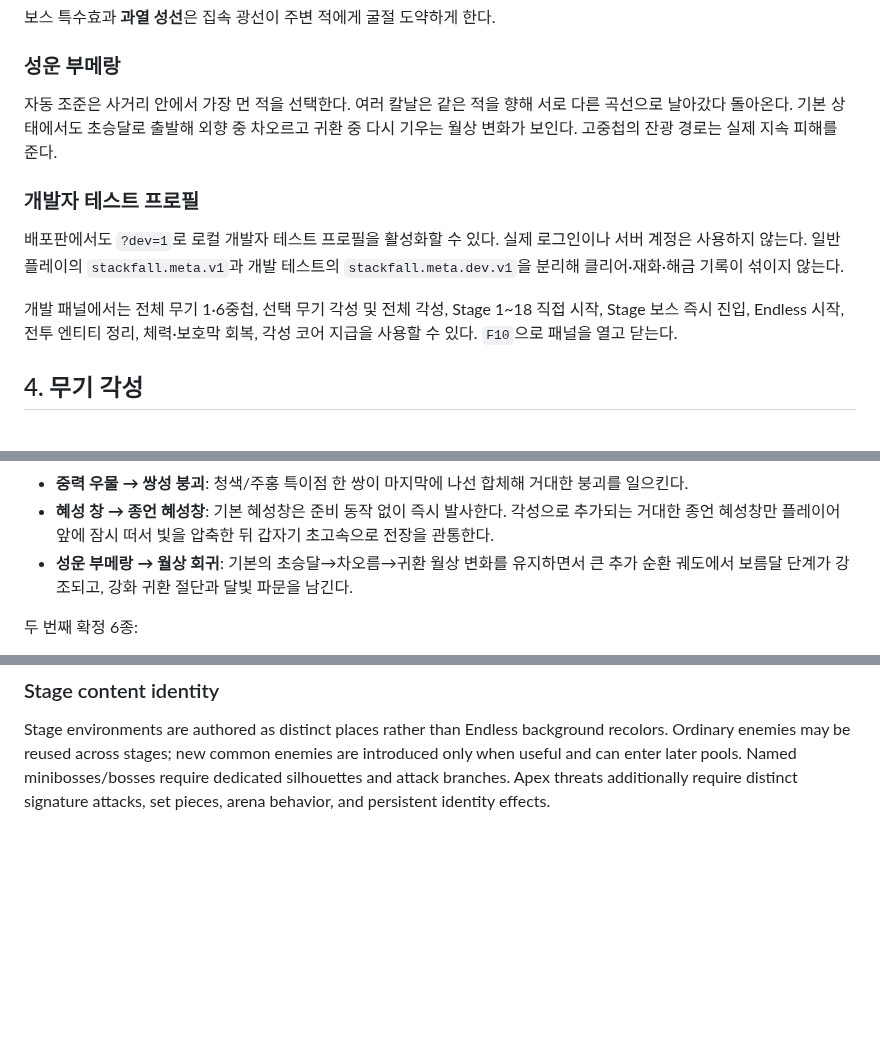
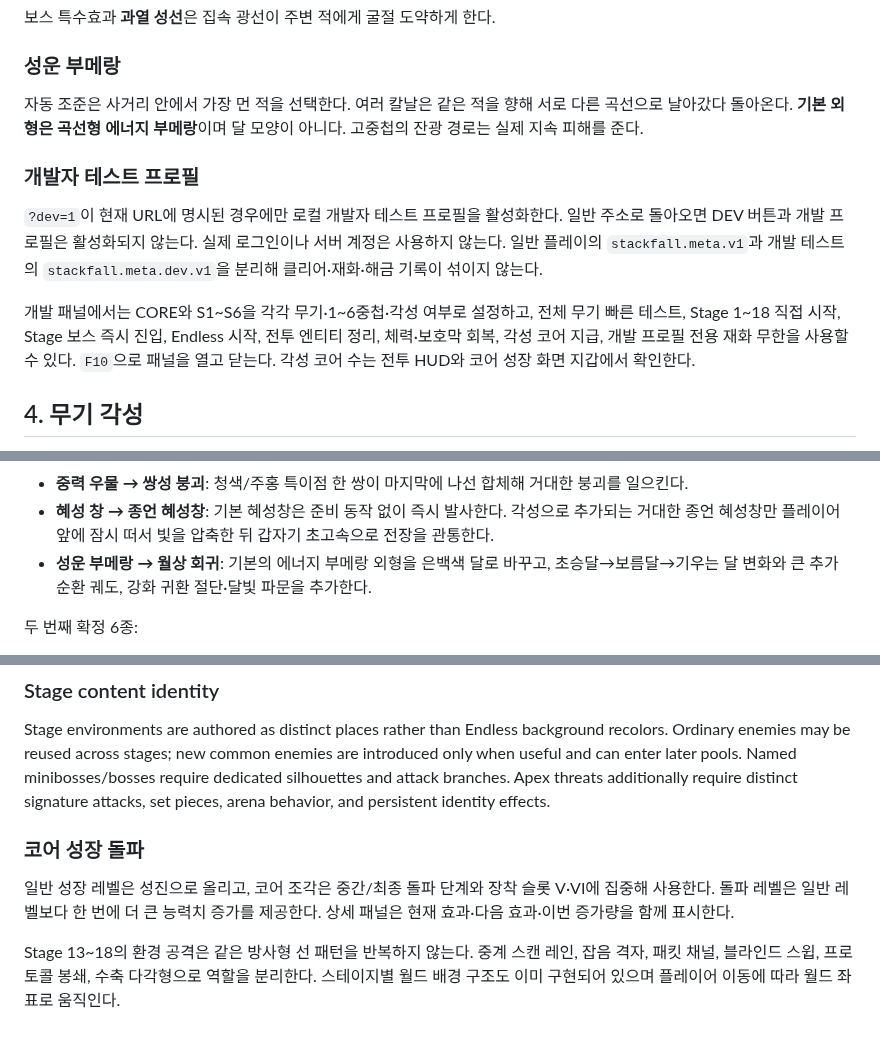
Before and after one commit to q93503128-a11y/Stackfall, a Markdown page: docs/WIKI.md, 3 parts joined by grey strips. Drawn GitHub-style; blank space fills up the shorter version.

Commit message:
Update Wiki for developer scope and weapon visuals

```diff
--- a/docs/WIKI.md
+++ b/docs/WIKI.md
@@ -70,14 +70,14 @@
 
 ### 성운 부메랑
 
-자동 조준은 사거리 안에서 가장 먼 적을 선택한다. 여러 칼날은 같은 적을 향해 서로 다른 곡선으로 날아갔다 돌아온다. 기본 상태에서도 초승달로 출발해 외향 중 차오르고 귀환 중 다시 기우는 월상 변화가 보인다. 고중첩의 잔광 경로는 실제 지속 피해를 준다.
+자동 조준은 사거리 안에서 가장 먼 적을 선택한다. 여러 칼날은 같은 적을 향해 서로 다른 곡선으로 날아갔다 돌아온다. **기본 외형은 곡선형 에너지 부메랑**이며 달 모양이 아니다. 고중첩의 잔광 경로는 실제 지속 피해를 준다.
 
 
 ### 개발자 테스트 프로필
 
-배포판에서도 `?dev=1`로 로컬 개발자 테스트 프로필을 활성화할 수 있다. 실제 로그인이나 서버 계정은 사용하지 않는다. 일반 플레이의 `stackfall.meta.v1`과 개발 테스트의 `stackfall.meta.dev.v1`을 분리해 클리어·재화·해금 기록이 섞이지 않는다.
+`?dev=1`이 현재 URL에 명시된 경우에만 로컬 개발자 테스트 프로필을 활성화한다. 일반 주소로 돌아오면 DEV 버튼과 개발 프로필은 활성화되지 않는다. 실제 로그인이나 서버 계정은 사용하지 않는다. 일반 플레이의 `stackfall.meta.v1`과 개발 테스트의 `stackfall.meta.dev.v1`을 분리해 클리어·재화·해금 기록이 섞이지 않는다.
 
-개발 패널에서는 전체 무기 1·6중첩, 선택 무기 각성 및 전체 각성, Stage 1~18 직접 시작, Stage 보스 즉시 진입, Endless 시작, 전투 엔티티 정리, 체력·보호막 회복, 각성 코어 지급을 사용할 수 있다. `F10`으로 패널을 열고 닫는다.
+개발 패널에서는 CORE와 S1~S6을 각각 무기·1~6중첩·각성 여부로 설정하고, 전체 무기 빠른 테스트, Stage 1~18 직접 시작, Stage 보스 즉시 진입, Endless 시작, 전투 엔티티 정리, 체력·보호막 회복, 각성 코어 지급, 개발 프로필 전용 재화 무한을 사용할 수 있다. `F10`으로 패널을 열고 닫는다. 각성 코어 수는 전투 HUD와 코어 성장 화면 지갑에서 확인한다.
 
 ## 4. 무기 각성
 
@@ -97,7 +97,7 @@
 - **성광 장벽 → 천궁 성채**: 여러 성광 성채 파츠가 몸을 두르고 피격 방향으로 전개된다. 보호막 파괴 시 성채 파츠가 흩어지며 반격파가 터진다.
 - **중력 우물 → 쌍성 붕괴**: 청색/주홍 특이점 한 쌍이 마지막에 나선 합체해 거대한 붕괴를 일으킨다.
 - **혜성 창 → 종언 혜성창**: 기본 혜성창은 준비 동작 없이 즉시 발사한다. 각성으로 추가되는 거대한 종언 혜성창만 플레이어 앞에 잠시 떠서 빛을 압축한 뒤 갑자기 초고속으로 전장을 관통한다.
-- **성운 부메랑 → 월상 회귀**: 기본의 초승달→차오름→귀환 월상 변화를 유지하면서 큰 추가 순환 궤도에서 보름달 단계가 강조되고, 강화 귀환 절단과 달빛 파문을 남긴다.
+- **성운 부메랑 → 월상 회귀**: 기본의 에너지 부메랑 외형을 은백색 달로 바꾸고, 초승달→보름달→기우는 달 변화와 큰 추가 순환 궤도, 강화 귀환 절단·달빛 파문을 추가한다.
 
 두 번째 확정 6종:
 - **성좌 프리즘 → 성좌 왕관**: 표적 주변에 다각 성좌 왕관을 완성하고 최대 집속 시 중심 백색 광주를 발사한다.
@@ -298,3 +298,10 @@ The main menu is a mode hub rather than a direct loadout/start screen. `GALACTIC
 ### Stage content identity
 
 Stage environments are authored as distinct places rather than Endless background recolors. Ordinary enemies may be reused across stages; new common enemies are introduced only when useful and can enter later pools. Named minibosses/bosses require dedicated silhouettes and attack branches. Apex threats additionally require distinct signature attacks, set pieces, arena behavior, and persistent identity effects.
+
+
+### 코어 성장 돌파
+
+일반 성장 레벨은 성진으로 올리고, 코어 조각은 중간/최종 돌파 단계와 장착 슬롯 V·VI에 집중해 사용한다. 돌파 레벨은 일반 레벨보다 한 번에 더 큰 능력치 증가를 제공한다. 상세 패널은 현재 효과·다음 효과·이번 증가량을 함께 표시한다.
+
+Stage 13~18의 환경 공격은 같은 방사형 선 패턴을 반복하지 않는다. 중계 스캔 레인, 잡음 격자, 패킷 채널, 블라인드 스윕, 프로토콜 봉쇄, 수축 다각형으로 역할을 분리한다. 스테이지별 월드 배경 구조도 이미 구현되어 있으며 플레이어 이동에 따라 월드 좌표로 움직인다.
```
